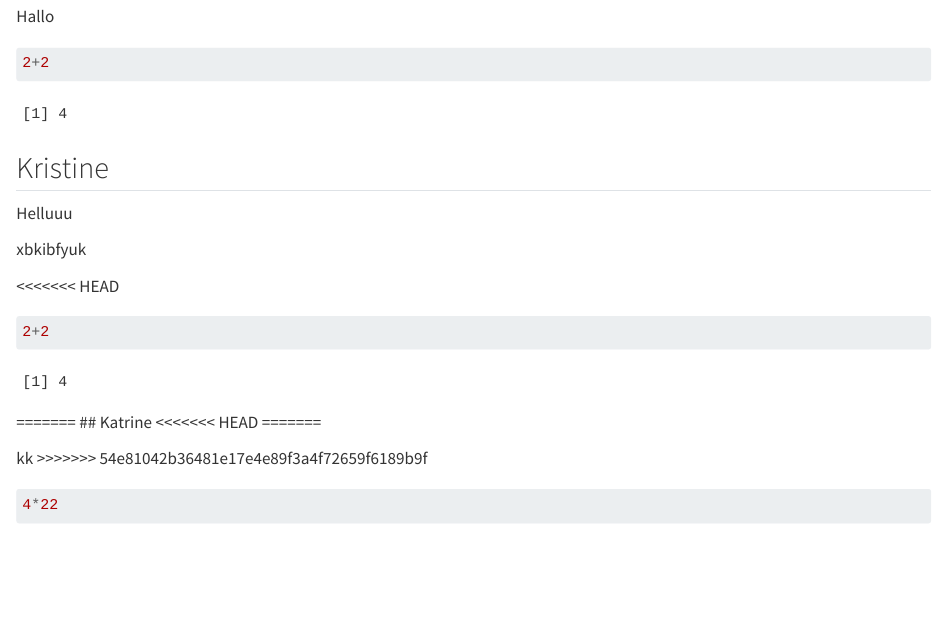
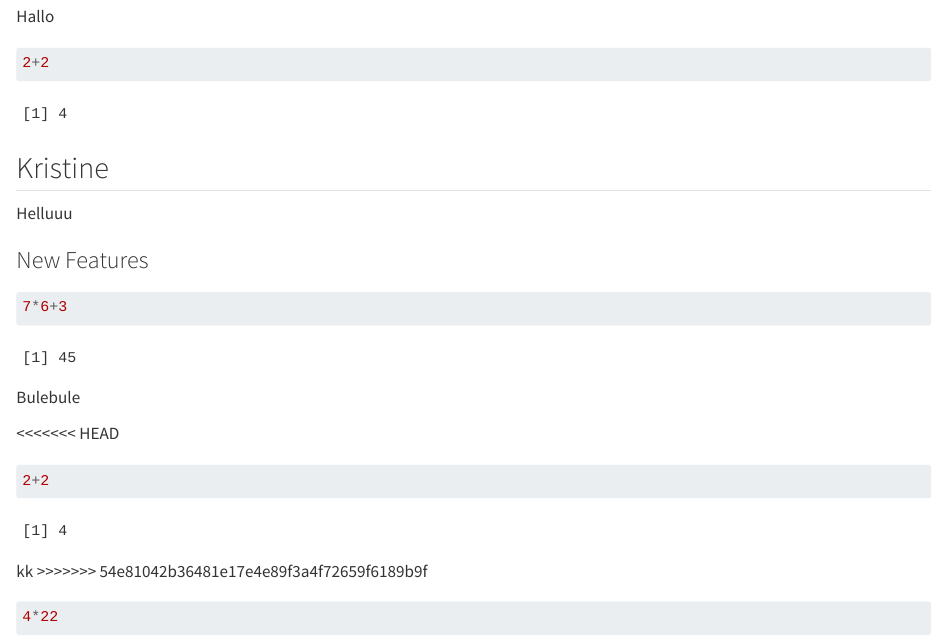
Before and after one commit to katmeld/group15, a Quarto document (group_document.qmd): the page in a window 1100 px wide, from 130 px down. Rendered offline with R 4.5, knitr and Pandoc in place of Quarto, with nearby package versions.

Commit message:
new features Kristine

````diff
--- a/group_document.qmd
+++ b/group_document.qmd
@@ -17,16 +17,17 @@ Hallo
 
 Helluuu
 
-xbkibfyuk
+### New Features
+```{r}
+7*6+3
+```
+Bulebule
 
 <<<<<<< HEAD
 ```{r}
 2+2
 ```
-=======
-## Katrine
-<<<<<<< HEAD
-=======
+
 
 kk
 >>>>>>> 54e81042b36481e17e4e89f3a4f72659f6189b9f
````
